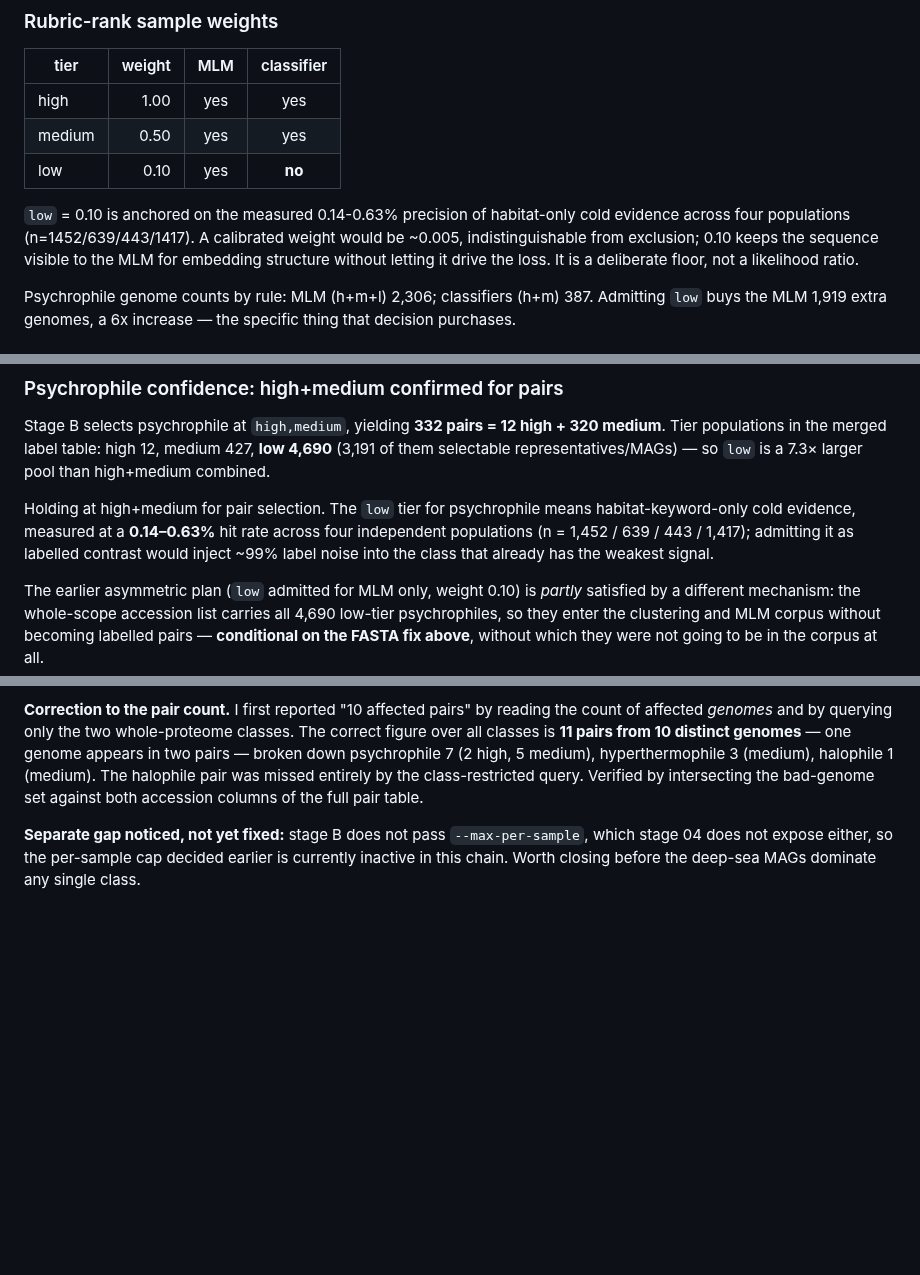
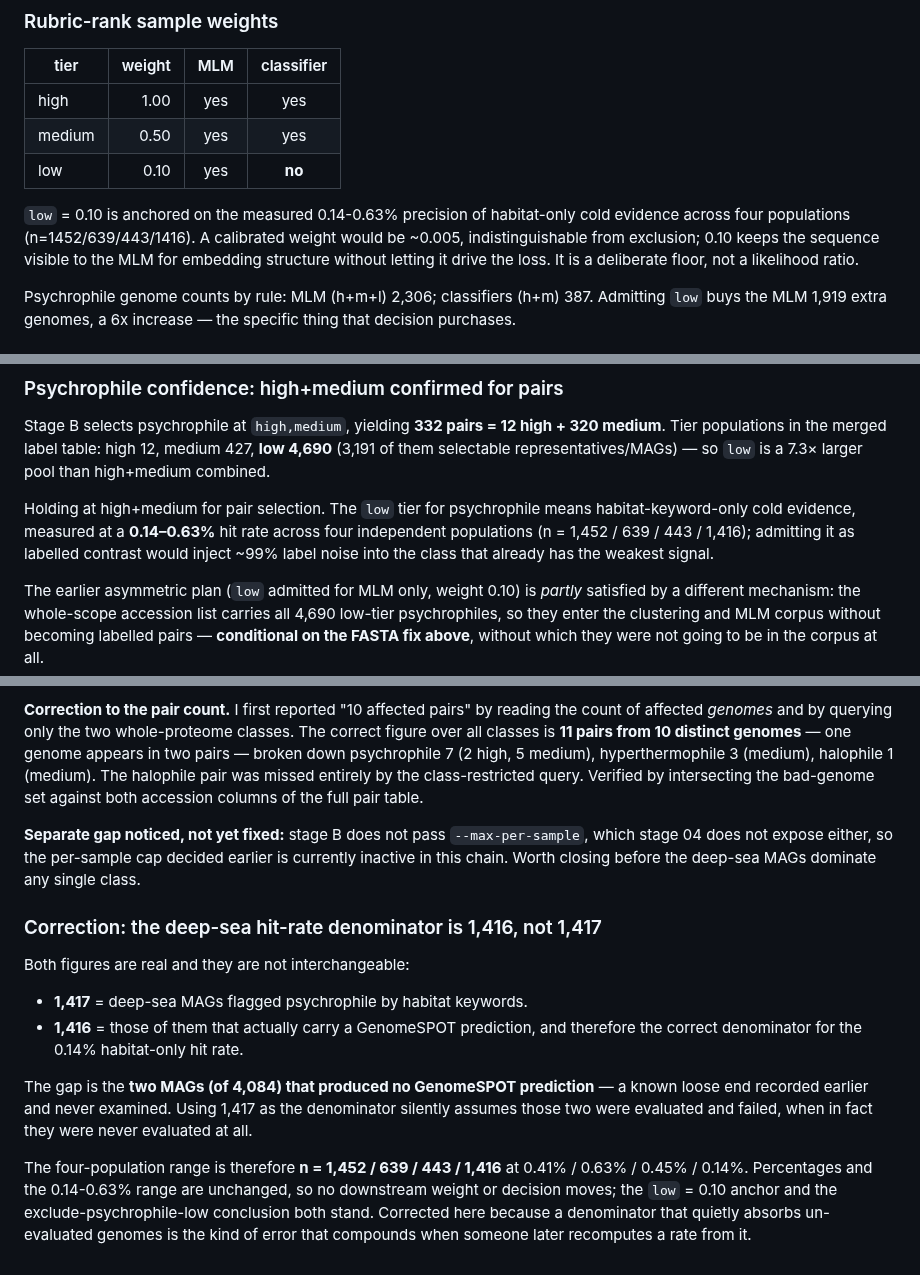
Before and after one commit to jayman1466/Extremophilic-Protein-Translator, a Markdown page: labnotebook.md, 3 parts joined by grey strips. Drawn GitHub-style; blank space fills up the shorter version.

Commit message:
docs(labnotebook): correct deep-sea hit-rate denominator to 1,416
The 0.14% habitat-only cold hit rate was quoted against n=1,417, the count of
keyword-FLAGGED deep-sea MAGs. The correct denominator is 1,416 -- the MAGs that
actually carry a GenomeSPOT prediction. The difference is the two MAGs (of 4,084)
that produced no prediction, a known unexamined loose end; using 1,417 silently
treats them as evaluated-and-failed rather than never evaluated.

Fixed the two places where 1,417 was used as a denominator; left the two places where
it correctly denotes the keyword-flagged count (03c docstring, notebook line 1084).

Percentages and the 0.14-0.63% range are unchanged across all four populations
(1,452 / 639 / 443 / 1,416 at 0.41 / 0.63 / 0.45 / 0.14%), so the low=0.10 weight
anchor and the exclude-psychrophile-low decision are unaffected.

```diff
--- a/labnotebook.md
+++ b/labnotebook.md
@@ -1192,7 +1192,7 @@ Post-training check: per-class AUPRC on a balanced validation slice.
 | low | 0.10 | yes | **no** |
 
 `low` = 0.10 is anchored on the measured 0.14-0.63% precision of habitat-only
-cold evidence across four populations (n=1452/639/443/1417). A calibrated weight
+cold evidence across four populations (n=1452/639/443/1416). A calibrated weight
 would be ~0.005, indistinguishable from exclusion; 0.10 keeps the sequence
 visible to the MLM for embedding structure without letting it drive the loss. It
 is a deliberate floor, not a likelihood ratio.
@@ -2167,7 +2167,7 @@ pool than high+medium combined.
 
 Holding at high+medium for pair selection. The `low` tier for psychrophile means
 habitat-keyword-only cold evidence, measured at a **0.14–0.63%** hit rate across four
-independent populations (n = 1,452 / 639 / 443 / 1,417); admitting it as labelled
+independent populations (n = 1,452 / 639 / 443 / 1,416); admitting it as labelled
 contrast would inject ~99% label noise into the class that already has the weakest
 signal.
 
@@ -2245,3 +2245,24 @@ against both accession columns of the full pair table.
 which stage 04 does not expose either, so the per-sample cap decided earlier is
 currently inactive in this chain. Worth closing before the deep-sea MAGs dominate any
 single class.
+
+
+### Correction: the deep-sea hit-rate denominator is 1,416, not 1,417
+
+Both figures are real and they are not interchangeable:
+
+- **1,417** = deep-sea MAGs flagged psychrophile by habitat keywords.
+- **1,416** = those of them that actually carry a GenomeSPOT prediction, and therefore
+  the correct denominator for the 0.14% habitat-only hit rate.
+
+The gap is the **two MAGs (of 4,084) that produced no GenomeSPOT prediction** — a
+known loose end recorded earlier and never examined. Using 1,417 as the denominator
+silently assumes those two were evaluated and failed, when in fact they were never
+evaluated at all.
+
+The four-population range is therefore **n = 1,452 / 639 / 443 / 1,416** at
+0.41% / 0.63% / 0.45% / 0.14%. Percentages and the 0.14-0.63% range are unchanged, so
+no downstream weight or decision moves; the `low` = 0.10 anchor and the
+exclude-psychrophile-low conclusion both stand. Corrected here because a denominator
+that quietly absorbs un-evaluated genomes is the kind of error that compounds when
+someone later recomputes a rate from it.
```
